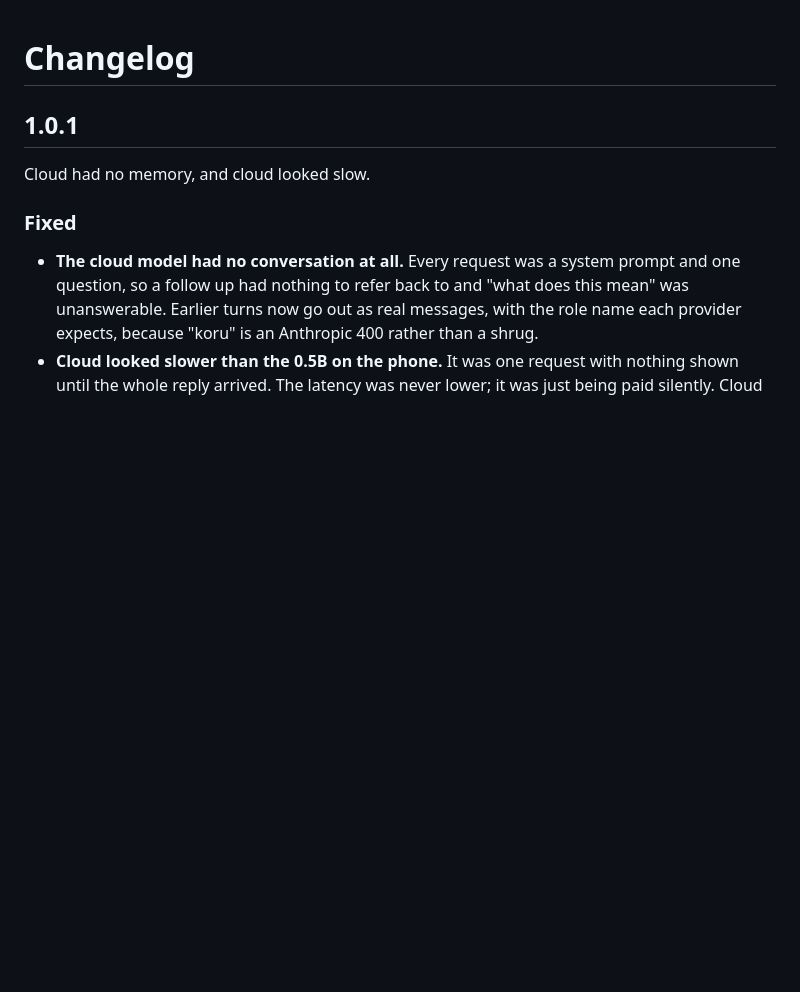
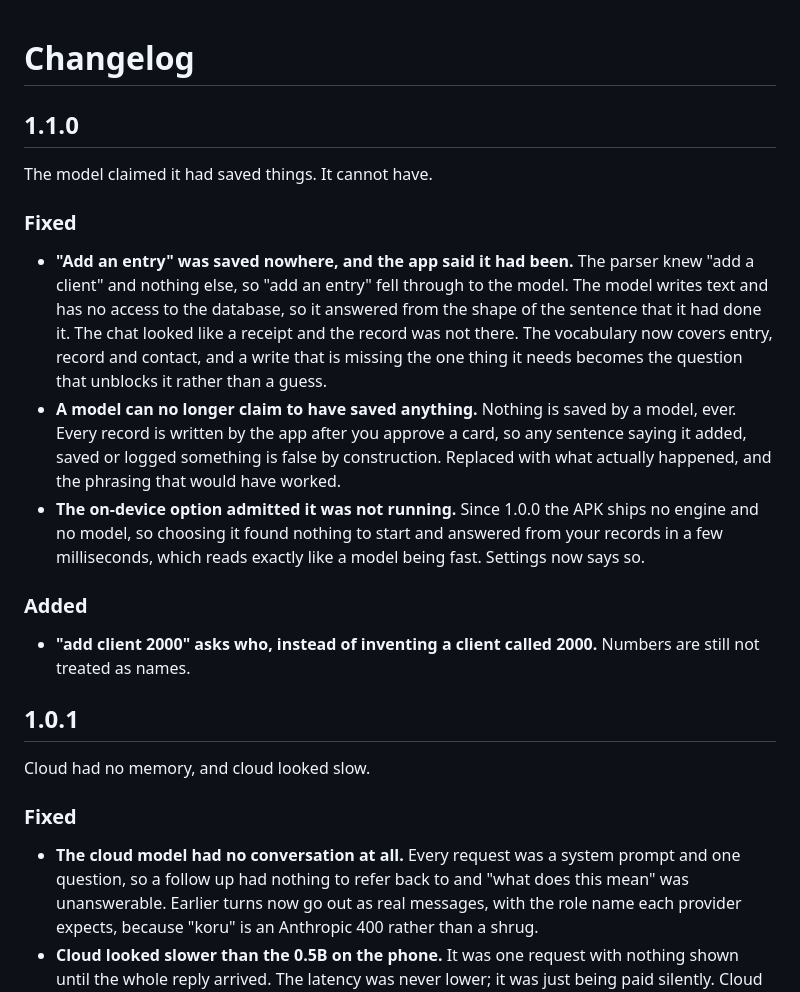
Before and after one commit to abduljabbarAg/koru, a Markdown page: CHANGELOG.md, the part around the change. GitHub-like rendering; blank space fills up the shorter version.

Commit message:
Changelog for 1.1.0

```diff
--- a/CHANGELOG.md
+++ b/CHANGELOG.md
@@ -1,4 +1,32 @@
 # Changelog
+
+## 1.1.0
+
+The model claimed it had saved things. It cannot have.
+
+### Fixed
+
+- **"Add an entry" was saved nowhere, and the app said it had been.** The
+  parser knew "add a client" and nothing else, so "add an entry" fell through to
+  the model. The model writes text and has no access to the database, so it
+  answered from the shape of the sentence that it had done it. The chat looked
+  like a receipt and the record was not there. The vocabulary now covers entry,
+  record and contact, and a write that is missing the one thing it needs becomes
+  the question that unblocks it rather than a guess.
+- **A model can no longer claim to have saved anything.** Nothing is saved by a
+  model, ever. Every record is written by the app after you approve a card, so
+  any sentence saying it added, saved or logged something is false by
+  construction. Replaced with what actually happened, and the phrasing that
+  would have worked.
+- **The on-device option admitted it was not running.** Since 1.0.0 the APK
+  ships no engine and no model, so choosing it found nothing to start and
+  answered from your records in a few milliseconds, which reads exactly like a
+  model being fast. Settings now says so.
+
+### Added
+
+- **"add client 2000" asks who, instead of inventing a client called 2000.**
+  Numbers are still not treated as names.
 
 ## 1.0.1
 
```
